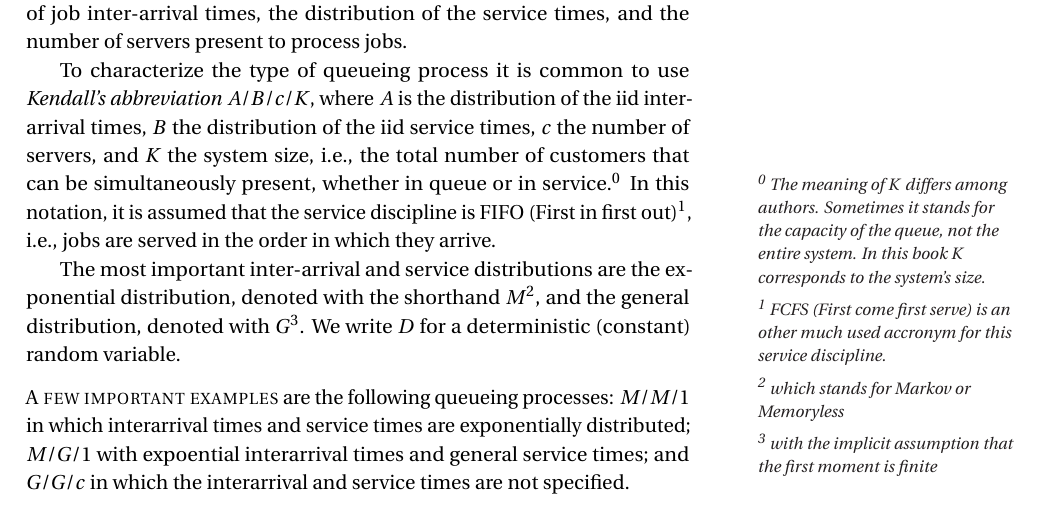
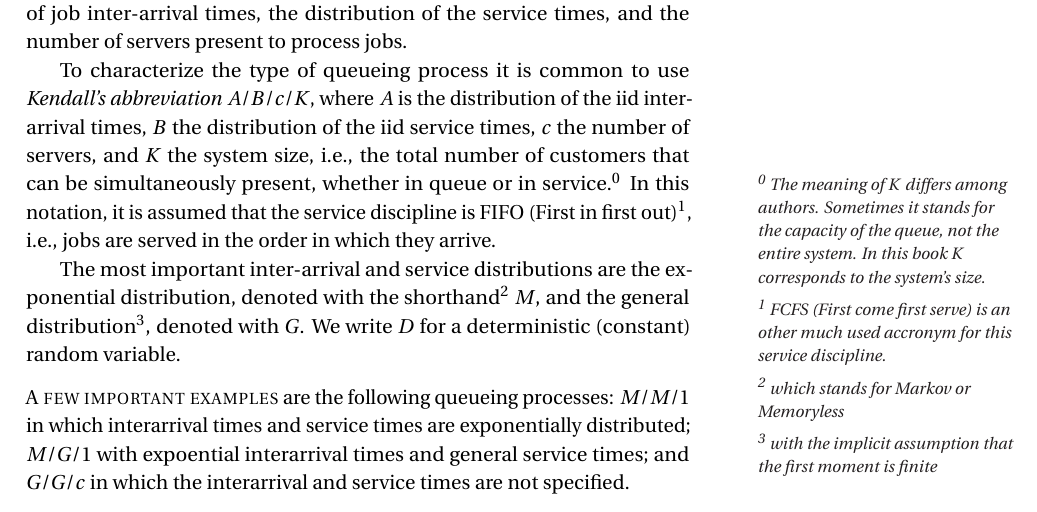
Before and after one commit to machielllo/queueing_book, a LaTeX thesis (book-sources/queueing-book.tex, which reads book-sources/kendall.tex): part of page 25 of 142, cut so that both start at the same text. The pictures show the PDF file queueing-book.pdf that the author committed with the source.

```diff
--- a/book-sources/kendall.tex
+++ b/book-sources/kendall.tex
@@ -19,7 +19,7 @@
 In this notation, it is assumed that the  service discipline is FIFO (First in first out)\sidenote{FCFS (First come first serve) is an other much used accronym for this service discipline.}, i.e., jobs are served in the order in which they arrive.
 
 
-The most important inter-arrival and service distributions are the exponential distribution, denoted with the shorthand $M$\sidenote{which stands for Markov or Memoryless}, and the general distribution,  denoted with $G$\sidenote{with the implicit assumption that the first moment is finite}. We write $D$ for a deterministic (constant) random variable.
+The most important inter-arrival and service distributions are the exponential distribution, denoted with the shorthand\sidenote{which stands for Markov or Memoryless}  $M$, and the general distribution\sidenote{with the implicit assumption that the first moment is finite},  denoted with  $G$. We write $D$ for a deterministic (constant) random variable.
 
 \newthought{A few important examples} are the following queueing processes: $M/M/1$ in which interarrival times and service times are exponentially distributed;  $M/G/1$ with expoential interarrival times and general service times; and $G/G/c$ in which the interarrival and service times are not specified.
 
```
Also changed, not shown: assignments.pdf (added), assignments/psychiatrists.pdf (deleted), assignments/queues-simulations-in-continuous-times.pdf (deleted), assignments/queues-simulations-in-discrete-time.pdf (deleted), assignments/queues-with-control.pdf (deleted), assignments/sakasegawa.pdf (deleted), assignments/simulation-with-event-stacks.pdf (deleted), queueing-book.pdf, 11 other files.
